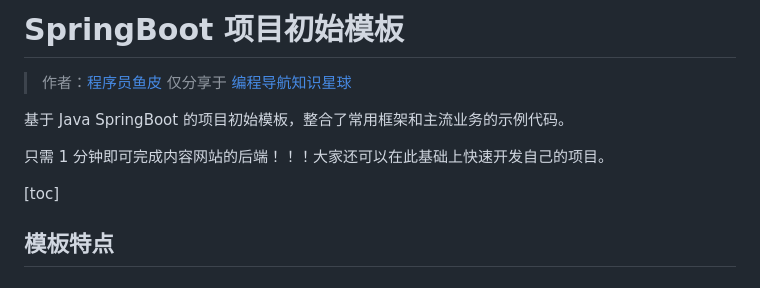
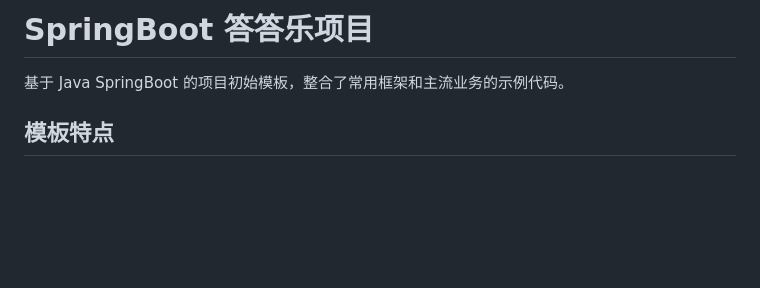
Before and after one commit to tuwubiao/dadale, a Markdown page: README.md, the part around the change. Drawn GitHub-style; blank space fills up the shorter version.

```diff
--- a/README.md
+++ b/README.md
@@ -1,13 +1,7 @@
-# SpringBoot 项目初始模板
+# SpringBoot 答答乐项目
 
-> 作者：[程序员鱼皮](https://github.com/litwb)
-> 仅分享于 [编程导航知识星球](https://twb.icu)
 
 基于 Java SpringBoot 的项目初始模板，整合了常用框架和主流业务的示例代码。
-
-只需 1 分钟即可完成内容网站的后端！！！大家还可以在此基础上快速开发自己的项目。
-
-[toc]
 
 ## 模板特点
 
```
